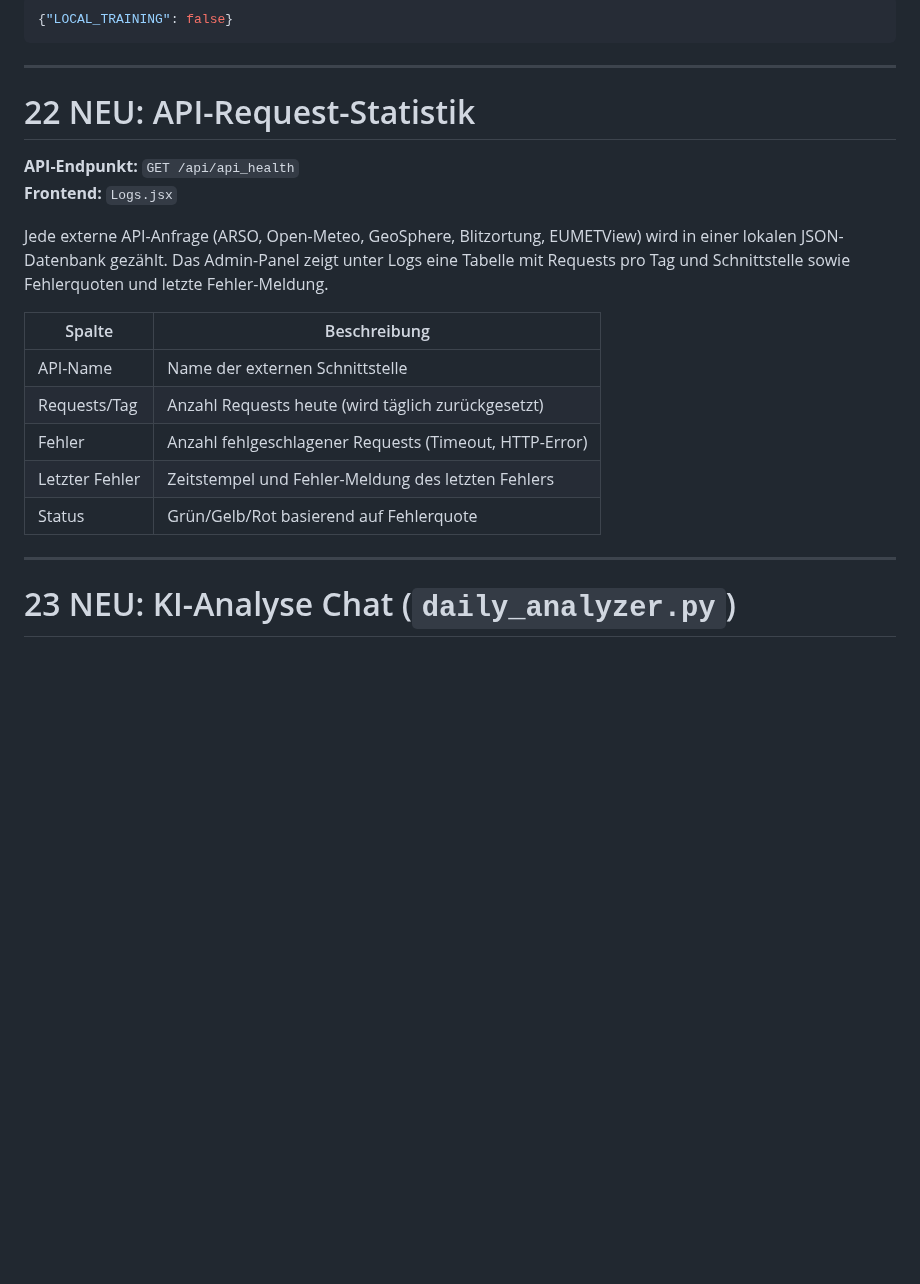
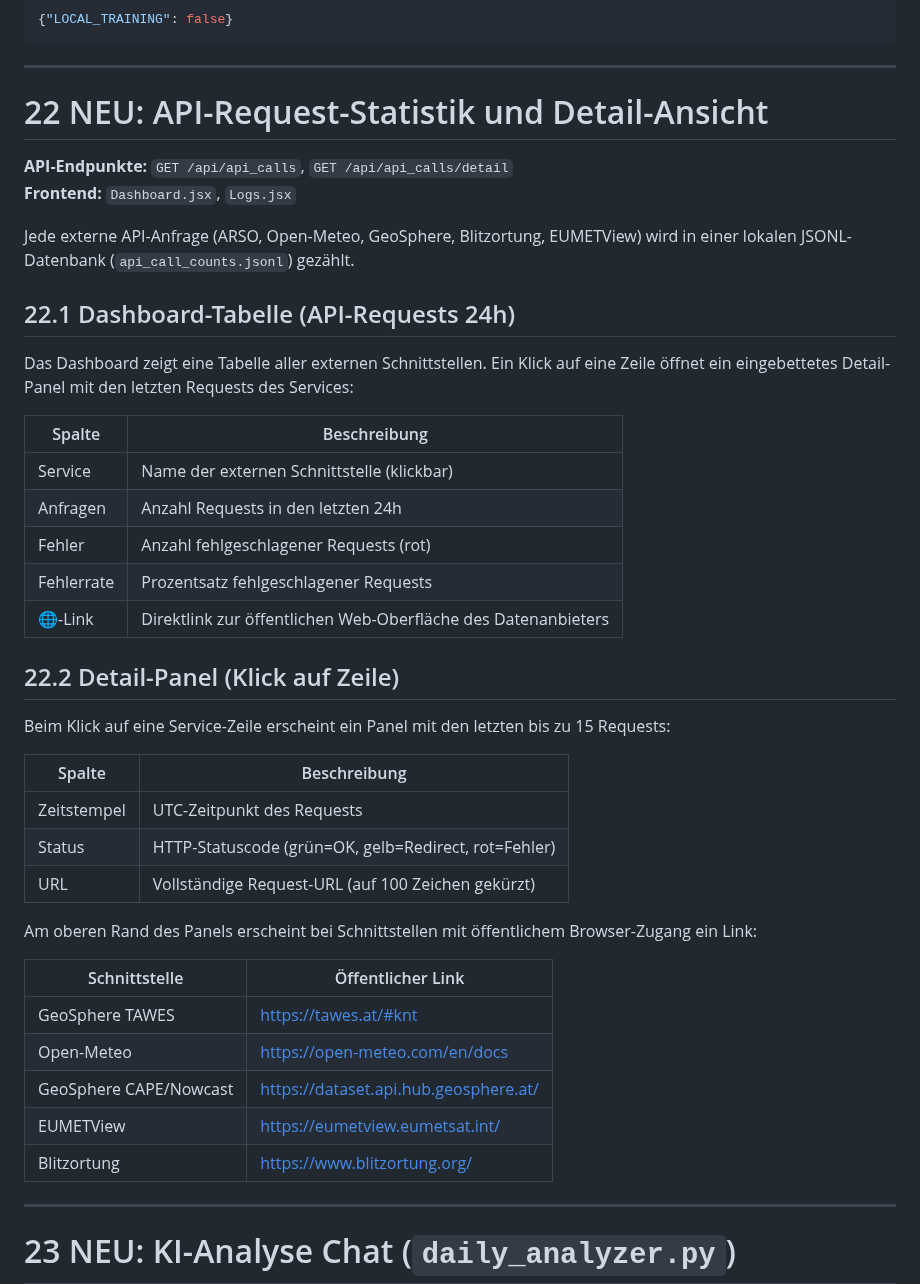
Before and after one commit to IVOBLA/WetterExtended, a Markdown page: docs/WetterExtended_Benutzerhandbuch.md, the part around one of its changes. Drawn GitHub-style; blank space fills up the shorter version.

Commit message:
docs: erweitere Benutzerhandbuch um API-Detailansicht und TAWES-Kapitel

```diff
--- a/docs/WetterExtended_Benutzerhandbuch.md
+++ b/docs/WetterExtended_Benutzerhandbuch.md
@@ -684,20 +684,44 @@ Oder in `runtime_overrides.json`:
 
 ---
 
-# 22 NEU: API-Request-Statistik
+# 22 NEU: API-Request-Statistik und Detail-Ansicht
 
-**API-Endpunkt:** `GET /api/api_health`
-**Frontend:** `Logs.jsx`
+**API-Endpunkte:** `GET /api/api_calls`, `GET /api/api_calls/detail`
+**Frontend:** `Dashboard.jsx`, `Logs.jsx`
 
-Jede externe API-Anfrage (ARSO, Open-Meteo, GeoSphere, Blitzortung, EUMETView) wird in einer lokalen JSON-Datenbank gezählt. Das Admin-Panel zeigt unter Logs eine Tabelle mit Requests pro Tag und Schnittstelle sowie Fehlerquoten und letzte Fehler-Meldung.
+Jede externe API-Anfrage (ARSO, Open-Meteo, GeoSphere, Blitzortung, EUMETView) wird in einer lokalen JSONL-Datenbank (`api_call_counts.jsonl`) gezählt.
+
+## 22.1 Dashboard-Tabelle (API-Requests 24h)
+
+Das Dashboard zeigt eine Tabelle aller externen Schnittstellen. Ein Klick auf eine Zeile öffnet ein eingebettetes Detail-Panel mit den letzten Requests des Services:
 
 | Spalte | Beschreibung |
 |---|---|
-| API-Name | Name der externen Schnittstelle |
-| Requests/Tag | Anzahl Requests heute (wird täglich zurückgesetzt) |
-| Fehler | Anzahl fehlgeschlagener Requests (Timeout, HTTP-Error) |
-| Letzter Fehler | Zeitstempel und Fehler-Meldung des letzten Fehlers |
-| Status | Grün/Gelb/Rot basierend auf Fehlerquote |
+| Service | Name der externen Schnittstelle (klickbar) |
+| Anfragen | Anzahl Requests in den letzten 24h |
+| Fehler | Anzahl fehlgeschlagener Requests (rot) |
+| Fehlerrate | Prozentsatz fehlgeschlagener Requests |
+| 🌐-Link | Direktlink zur öffentlichen Web-Oberfläche des Datenanbieters |
+
+## 22.2 Detail-Panel (Klick auf Zeile)
+
+Beim Klick auf eine Service-Zeile erscheint ein Panel mit den letzten bis zu 15 Requests:
+
+| Spalte | Beschreibung |
+|---|---|
+| Zeitstempel | UTC-Zeitpunkt des Requests |
+| Status | HTTP-Statuscode (grün=OK, gelb=Redirect, rot=Fehler) |
+| URL | Vollständige Request-URL (auf 100 Zeichen gekürzt) |
+
+Am oberen Rand des Panels erscheint bei Schnittstellen mit öffentlichem Browser-Zugang ein Link:
+
+| Schnittstelle | Öffentlicher Link |
+|---|---|
+| GeoSphere TAWES | https://tawes.at/#knt |
+| Open-Meteo | https://open-meteo.com/en/docs |
+| GeoSphere CAPE/Nowcast | https://dataset.api.hub.geosphere.at/ |
+| EUMETView | https://eumetview.eumetsat.int/ |
+| Blitzortung | https://www.blitzortung.org/ |
 
 ---
 
```
Also changed, not shown: other parts of docs/WetterExtended_Benutzerhandbuch.md (+47 -0 lines).
